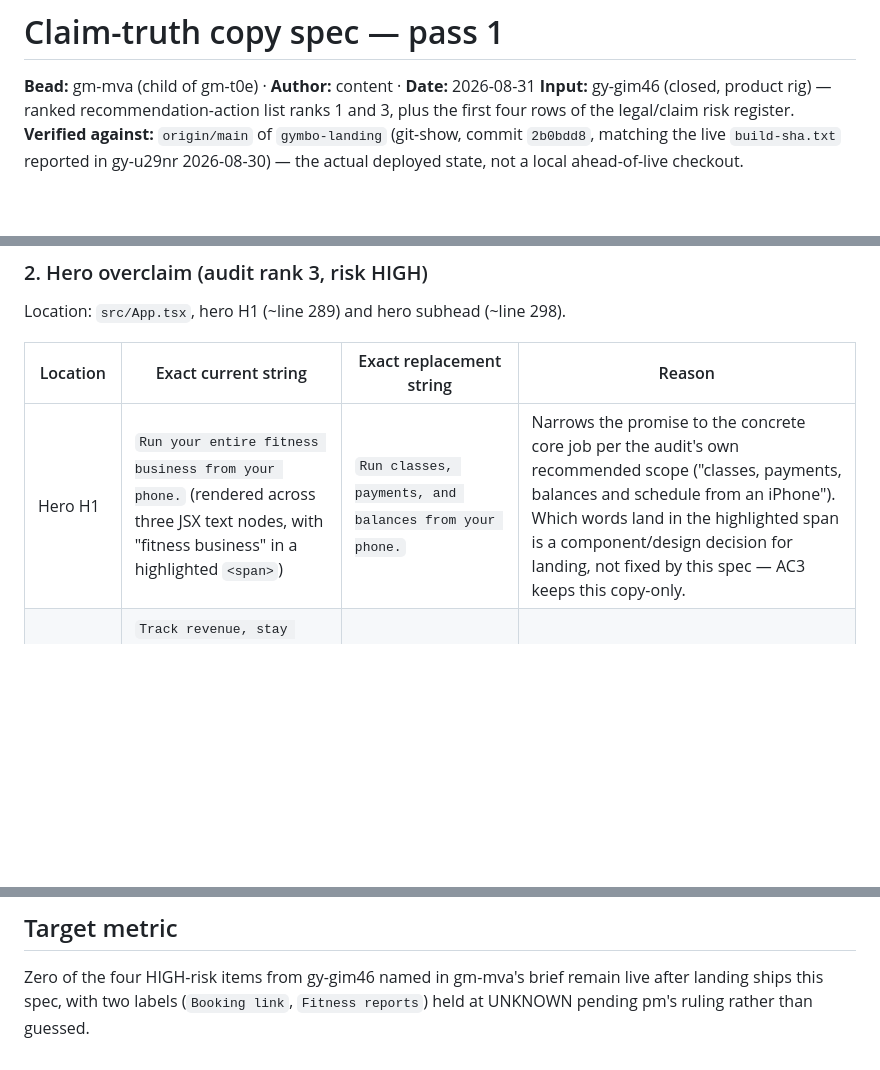
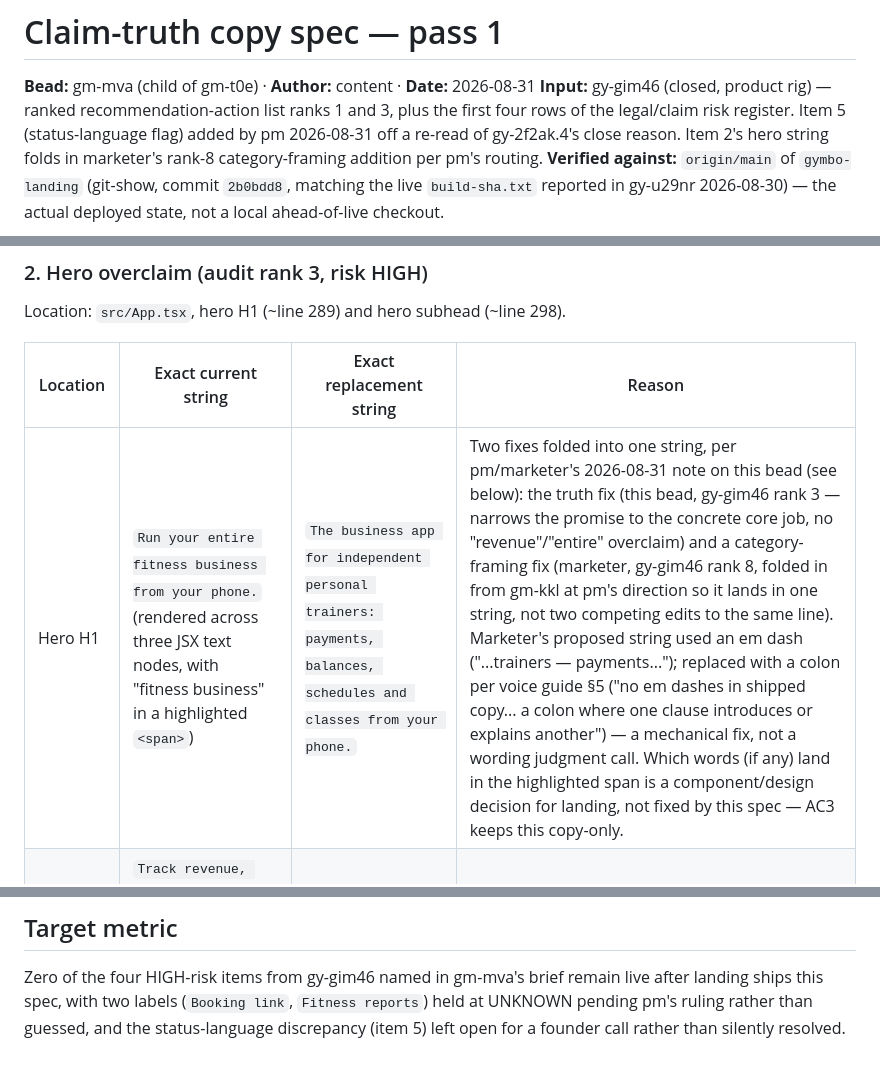
Before and after one commit to material-lab-io/gymbo-landing, a Markdown page: docs/copy/claim-truth-pass-1.md, 3 parts joined by grey strips. GitHub-like rendering; blank space fills up the shorter version.

```diff
--- a/docs/copy/claim-truth-pass-1.md
+++ b/docs/copy/claim-truth-pass-1.md
@@ -2,7 +2,9 @@
 
 **Bead:** gm-mva (child of gm-t0e) · **Author:** content · **Date:** 2026-08-31
 **Input:** gy-gim46 (closed, product rig) — ranked recommendation-action list ranks 1 and 3,
-plus the first four rows of the legal/claim risk register.
+plus the first four rows of the legal/claim risk register. Item 5 (status-language flag) added
+by pm 2026-08-31 off a re-read of gy-2f2ak.4's close reason. Item 2's hero string folds in
+marketer's rank-8 category-framing addition per pm's routing.
 **Verified against:** `origin/main` of `gymbo-landing` (git-show, commit `2b0bdd8`, matching
 the live `build-sha.txt` reported in gy-u29nr 2026-08-30) — the actual deployed state, not a
 local ahead-of-live checkout.
@@ -64,7 +66,7 @@ Location: `src/App.tsx`, hero H1 (~line 289) and hero subhead (~line 298).
 
 | Location | Exact current string | Exact replacement string | Reason |
 |---|---|---|---|
-| Hero H1 | `Run your entire fitness business from your phone.` (rendered across three JSX text nodes, with "fitness business" in a highlighted `<span>`) | `Run classes, payments, and balances from your phone.` | Narrows the promise to the concrete core job per the audit's own recommended scope ("classes, payments, balances and schedule from an iPhone"). Which words land in the highlighted span is a component/design decision for landing, not fixed by this spec — AC3 keeps this copy-only. |
+| Hero H1 | `Run your entire fitness business from your phone.` (rendered across three JSX text nodes, with "fitness business" in a highlighted `<span>`) | `The business app for independent personal trainers: payments, balances, schedules and classes from your phone.` | Two fixes folded into one string, per pm/marketer's 2026-08-31 note on this bead (see below): the truth fix (this bead, gy-gim46 rank 3 — narrows the promise to the concrete core job, no "revenue"/"entire" overclaim) and a category-framing fix (marketer, gy-gim46 rank 8, folded in from gm-kkl at pm's direction so it lands in one string, not two competing edits to the same line). Marketer's proposed string used an em dash ("...trainers — payments..."); replaced with a colon per voice guide §5 ("no em dashes in shipped copy... a colon where one clause introduces or explains another") — a mechanical fix, not a wording judgment call. Which words (if any) land in the highlighted span is a component/design decision for landing, not fixed by this spec — AC3 keeps this copy-only. |
 | Hero subhead | `Track revenue, stay organized, look professional, train smarter.` (the rest of the sentence, "Built for independent trainers like you in India.", is unchanged) | `Track payments and balances, stay organized, look professional, train smarter.` | Audit: use "payments and balances," not "revenue," unless accounting-grade revenue scope is documented — it is not; Gymbo records cash/UPI and does not process money. |
 
 **Note — pm's gm-111 hero clearance, cross-referenced:** marketer's 2026-08-31 spot-check cleared
@@ -123,4 +177,5 @@ Per gm-mva's instruction: list, do not fix, so the first pass stays small and la
 
 Zero of the four HIGH-risk items from gy-gim46 named in gm-mva's brief remain live after landing
 ships this spec, with two labels (`Booking link`, `Fitness reports`) held at UNKNOWN pending pm's
-ruling rather than guessed.
+ruling rather than guessed, and the status-language discrepancy (item 5) left open for a founder
+call rather than silently resolved.
```
Also changed, not shown: other parts of docs/copy/claim-truth-pass-1.md (+52 -0 lines).
